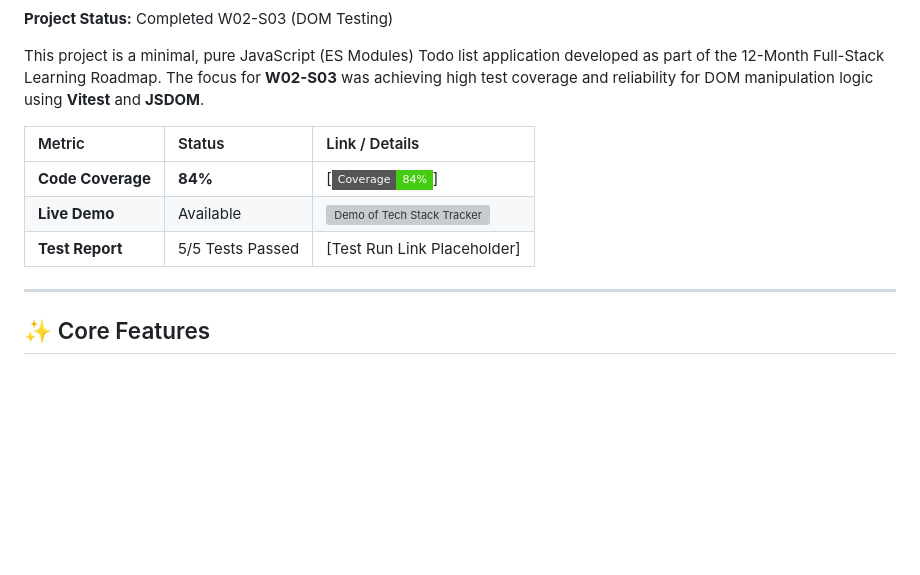
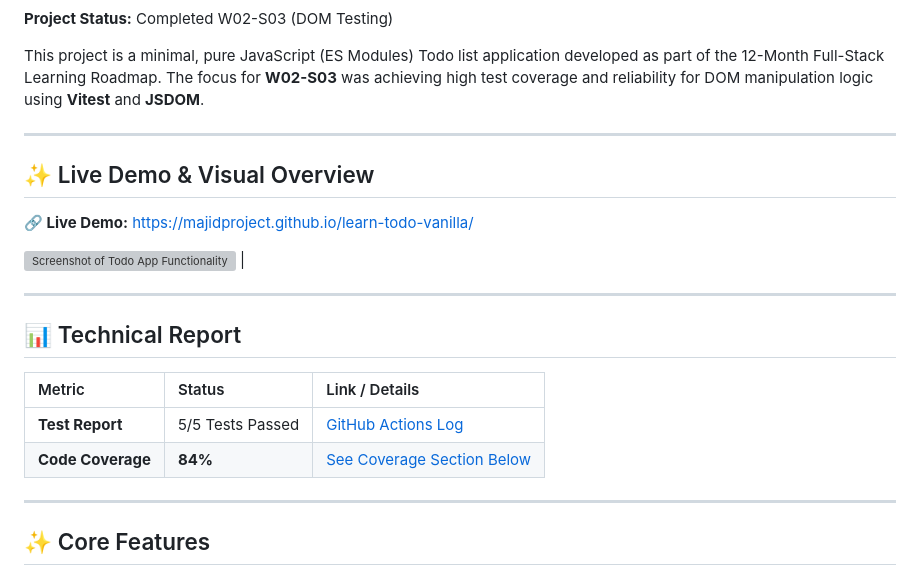
Before and after one commit to majidproject/learn-todo-vanilla, a Markdown page: README.md, the part around one of its changes. GitHub-like rendering; badges without logos; blank space fills up the shorter version; grey boxes are pictures that could not be loaded.

Commit message:
docs(w02-s4): Finalize README with Live Demo, CI, and 84% Coverage report

```diff
--- a/README.md
+++ b/README.md
@@ -8,11 +8,23 @@
 
 This project is a minimal, pure JavaScript (ES Modules) Todo list application developed as part of the 12-Month Full-Stack Learning Roadmap. The focus for **W02-S03** was achieving high test coverage and reliability for DOM manipulation logic using **Vitest** and **JSDOM**.
 
+
+---
+
+## ✨ Live Demo & Visual Overview
+
+**🔗 Live Demo:** [https://majidproject.github.io/learn-todo-vanilla/](https://majidproject.github.io/learn-todo-vanilla/)
+
+![Screenshot of Todo App Functionality](assets/demo-w02-s02.gif) |
+
+---
+
+## 📊 Technical Report
+
 | Metric | Status | Link / Details |
 | :--- | :--- | :--- |
-| **Code Coverage** | **84%** | [![Code Coverage](https://img.shields.io/badge/Coverage-84%25-brightgreen?style=flat-square)]
-| **Live Demo** | Available | ![Demo of Tech Stack Tracker](assets/demo-w02-s02.gif) |
-| **Test Report** | 5/5 Tests Passed | [Test Run Link Placeholder] |
+| **Test Report** | 5/5 Tests Passed | [GitHub Actions Log](https://github.com/majidproject/learn-todo-vanilla/actions/runs/18664524751) |
+| **Code Coverage** | **84%** | [See Coverage Section Below](#-testing-and-technical-challenges) |
 
 ---
 
```
Also changed, not shown: other parts of README.md (+1 -1 lines).
